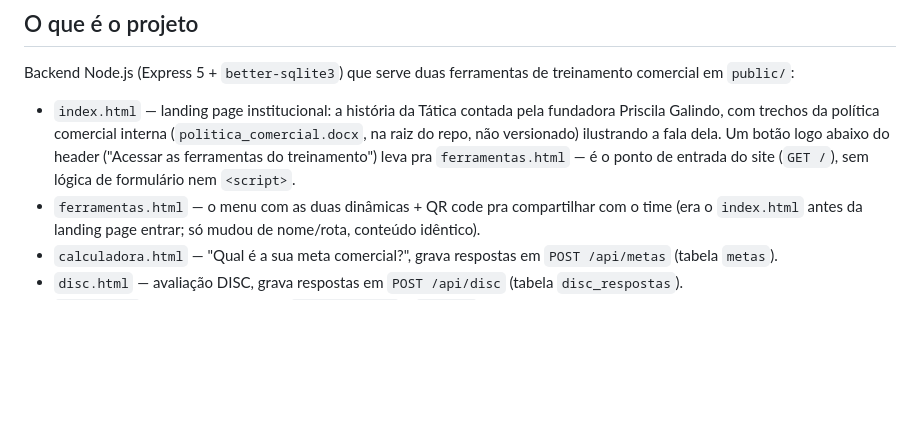
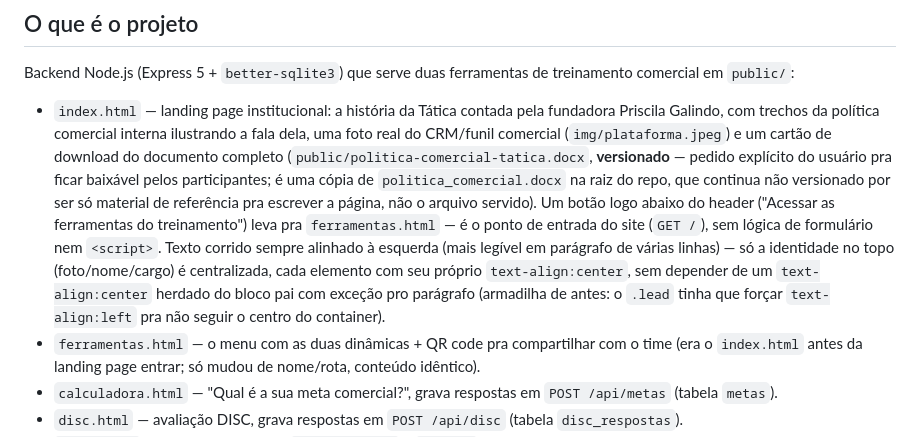
Before and after one commit to TaticaContabilidade/forms-meta, a Markdown page: CLAUDE.md, the part around the change. Rendered like a GitHub page; blank space fills up the shorter version.

```diff
--- a/CLAUDE.md
+++ b/CLAUDE.md
@@ -9,10 +9,21 @@ treinamento comercial em `public/`:
 
 - `index.html` — landing page institucional: a história da Tática contada
   pela fundadora Priscila Galindo, com trechos da política comercial
-  interna (`politica_comercial.docx`, na raiz do repo, não versionado)
-  ilustrando a fala dela. Um botão logo abaixo do header ("Acessar as
+  interna ilustrando a fala dela, uma foto real do CRM/funil comercial
+  (`img/plataforma.jpeg`) e um cartão de download do documento completo
+  (`public/politica-comercial-tatica.docx`, **versionado** — pedido
+  explícito do usuário pra ficar baixável pelos participantes; é uma cópia
+  de `politica_comercial.docx` na raiz do repo, que continua não
+  versionado por ser só material de referência pra escrever a página, não
+  o arquivo servido). Um botão logo abaixo do header ("Acessar as
   ferramentas do treinamento") leva pra `ferramentas.html` — é o ponto de
   entrada do site (`GET /`), sem lógica de formulário nem `<script>`.
+  Texto corrido sempre alinhado à esquerda (mais legível em parágrafo de
+  várias linhas) — só a identidade no topo (foto/nome/cargo) é centralizada,
+  cada elemento com seu próprio `text-align:center`, sem depender de um
+  `text-align:center` herdado do bloco pai com exceção pro parágrafo
+  (armadilha de antes: o `.lead` tinha que forçar `text-align:left` pra
+  não seguir o centro do container).
 - `ferramentas.html` — o menu com as duas dinâmicas + QR code pra
   compartilhar com o time (era o `index.html` antes da landing page
   entrar; só mudou de nome/rota, conteúdo idêntico).
```
Also changed, not shown: CHANGELOG.md (+37 -0 lines).
